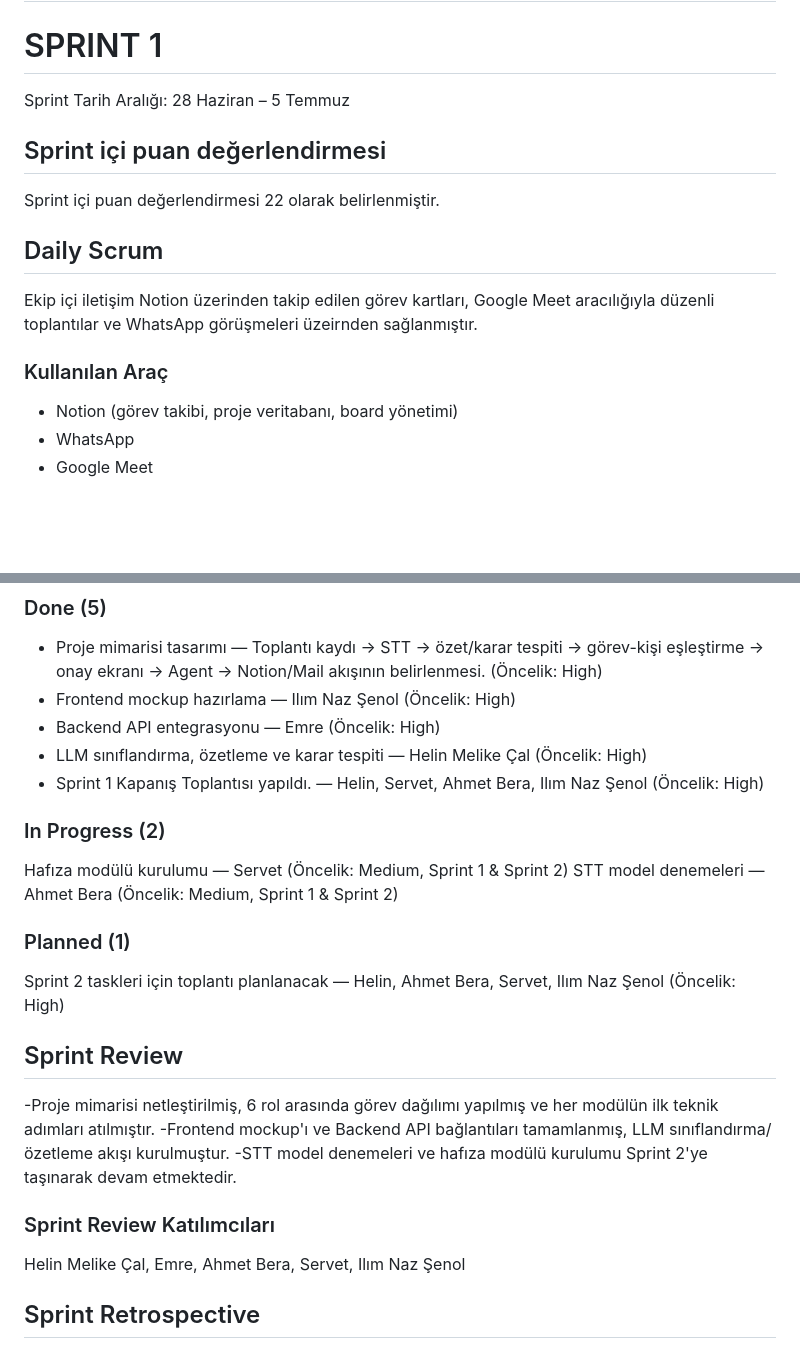
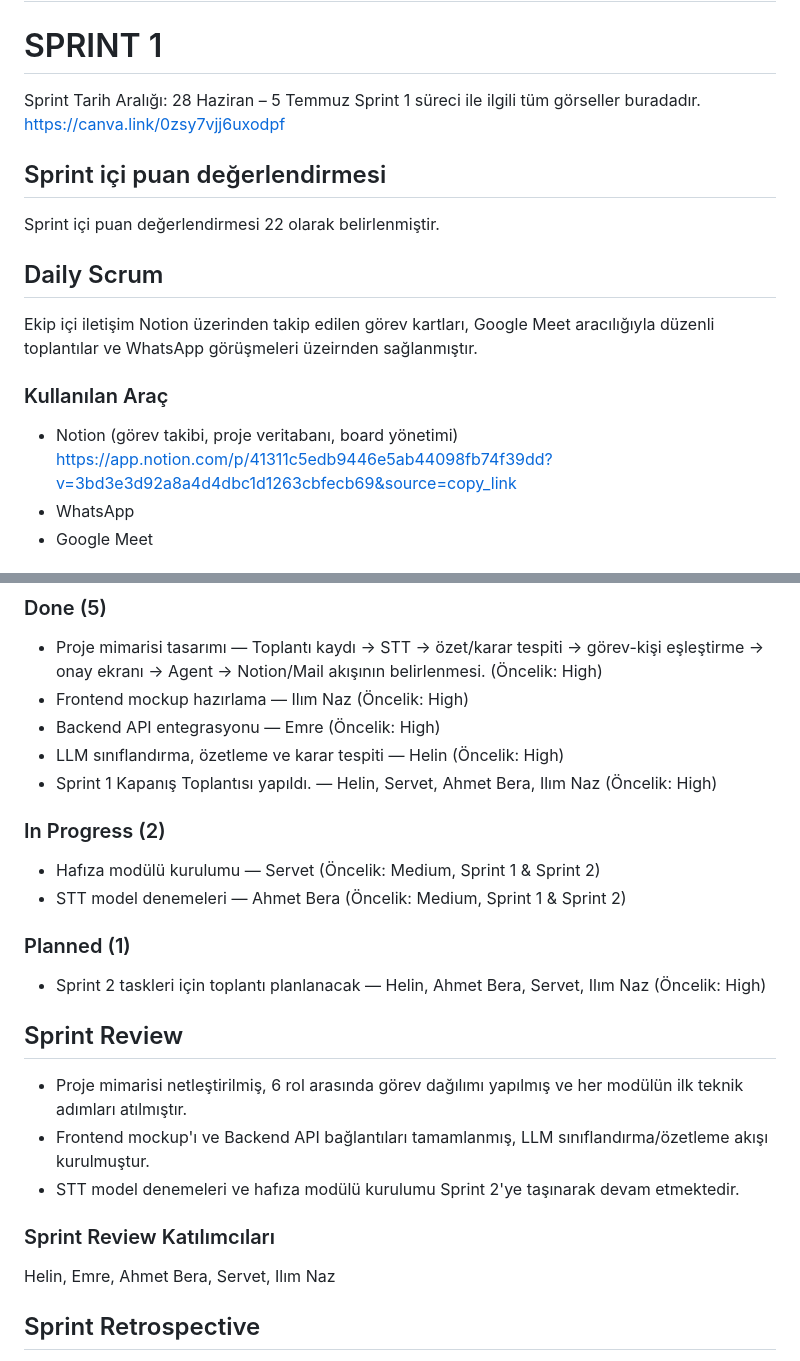
Before and after one commit to nazsenoll/YZTA-Bootcamp-Team40, a Markdown page: README.md, 2 parts joined by grey strips. Drawn GitHub-style; blank space fills up the shorter version.

```diff
--- a/README.md
+++ b/README.md
@@ -41,6 +41,7 @@ taslakları üreten yapay zeka destekli toplantı asistanı.
 # SPRINT 1
 
 Sprint Tarih Aralığı: 28 Haziran – 5 Temmuz
+Sprint 1 süreci ile ilgili tüm görseller buradadır. https://canva.link/0zsy7vjj6uxodpf
 
 ## Sprint içi puan değerlendirmesi ##
 Sprint içi puan değerlendirmesi 22 olarak belirlenmiştir.
@@ -49,7 +50,7 @@ Sprint içi puan değerlendirmesi 22 olarak belirlenmiştir.
 Ekip içi iletişim Notion üzerinden takip edilen görev kartları, Google Meet aracılığıyla düzenli toplantılar ve WhatsApp görüşmeleri üzeirnden sağlanmıştır.
 
 ### Kullanılan Araç ###
-- Notion (görev takibi, proje veritabanı, board yönetimi)
+- Notion (görev takibi, proje veritabanı, board yönetimi) https://app.notion.com/p/41311c5edb9446e5ab44098fb74f39dd?v=3bd3e3d92a8a4d4dbc1d1263cbfecb69&source=copy_link
 - WhatsApp
 - Google Meet
 
@@ -57,29 +59,26 @@ Ekip içi iletişim Notion üzerinden takip edilen görev kartları, Google Meet
 
 ### Done (5) ###
 - Proje mimarisi tasarımı — Toplantı kaydı → STT → özet/karar tespiti → görev-kişi eşleştirme → onay ekranı → Agent → Notion/Mail akışının belirlenmesi. (Öncelik: High)
-- Frontend mockup hazırlama — Ilım Naz Şenol (Öncelik: High)
+- Frontend mockup hazırlama — Ilım Naz (Öncelik: High)
 - Backend API entegrasyonu — Emre (Öncelik: High)
-- LLM sınıflandırma, özetleme ve karar tespiti — Helin Melike Çal (Öncelik: High)
-- Sprint 1 Kapanış Toplantısı yapıldı. — Helin, Servet, Ahmet Bera, Ilım Naz Şenol (Öncelik: High)
-
+- LLM sınıflandırma, özetleme ve karar tespiti — Helin (Öncelik: High)
+- Sprint 1 Kapanış Toplantısı yapıldı. — Helin, Servet, Ahmet Bera, Ilım Naz (Öncelik: High)
 
 ### In Progress (2) ###
-Hafıza modülü kurulumu — Servet (Öncelik: Medium, Sprint 1 & Sprint 2)
-STT model denemeleri — Ahmet Bera (Öncelik: Medium, Sprint 1 & Sprint 2)
-
+- Hafıza modülü kurulumu — Servet (Öncelik: Medium, Sprint 1 & Sprint 2)
+- STT model denemeleri — Ahmet Bera (Öncelik: Medium, Sprint 1 & Sprint 2)
 
 ### Planned (1) ###
-Sprint 2 taskleri için toplantı planlanacak — Helin, Ahmet Bera, Servet, Ilım Naz Şenol (Öncelik: High)
+- Sprint 2 taskleri için toplantı planlanacak — Helin, Ahmet Bera, Servet, Ilım Naz (Öncelik: High)
 
 
 ## Sprint Review ##
-
--Proje mimarisi netleştirilmiş, 6 rol arasında görev dağılımı yapılmış ve her modülün ilk teknik adımları atılmıştır.
--Frontend mockup'ı ve Backend API bağlantıları tamamlanmış, LLM sınıflandırma/özetleme akışı kurulmuştur.
--STT model denemeleri ve hafıza modülü kurulumu Sprint 2'ye taşınarak devam etmektedir.
+- Proje mimarisi netleştirilmiş, 6 rol arasında görev dağılımı yapılmış ve her modülün ilk teknik adımları atılmıştır.
+- Frontend mockup'ı ve Backend API bağlantıları tamamlanmış, LLM sınıflandırma/özetleme akışı kurulmuştur.
+- STT model denemeleri ve hafıza modülü kurulumu Sprint 2'ye taşınarak devam etmektedir.
 
 ### Sprint Review Katılımcıları ###
-Helin Melike Çal, Emre, Ahmet Bera, Servet, Ilım Naz Şenol
+Helin, Emre, Ahmet Bera, Servet, Ilım Naz
 
 ## Sprint Retrospective ##
 
```
Also changed, not shown: other parts of README.md (+1 -0 lines).
